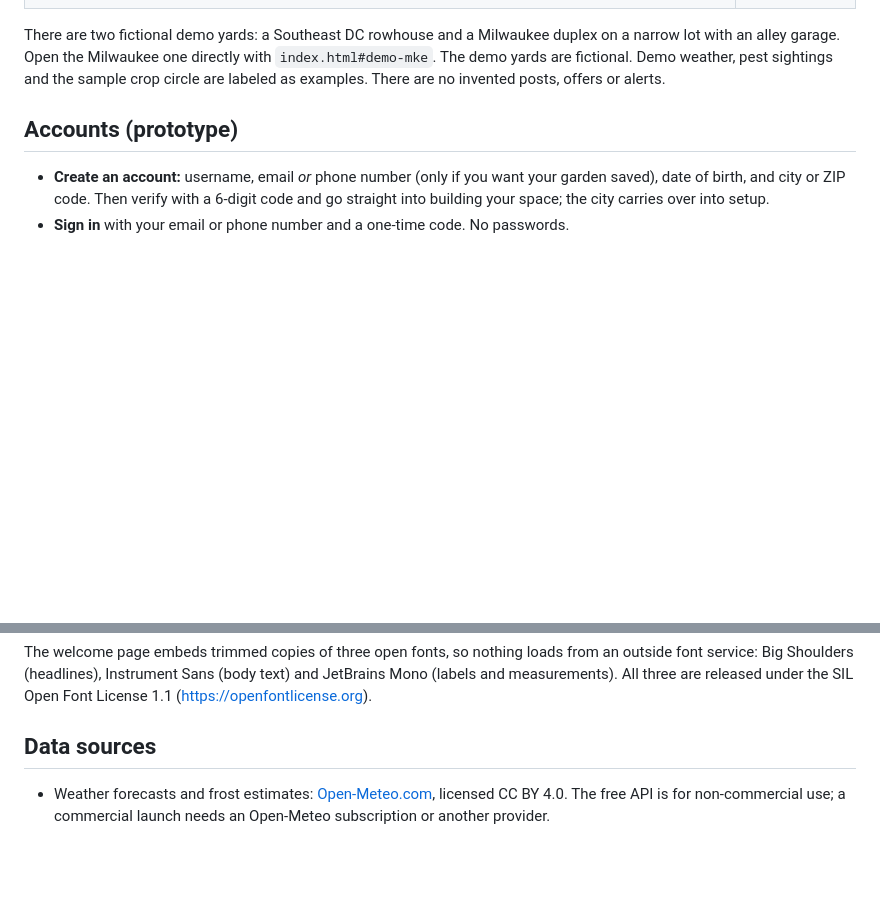
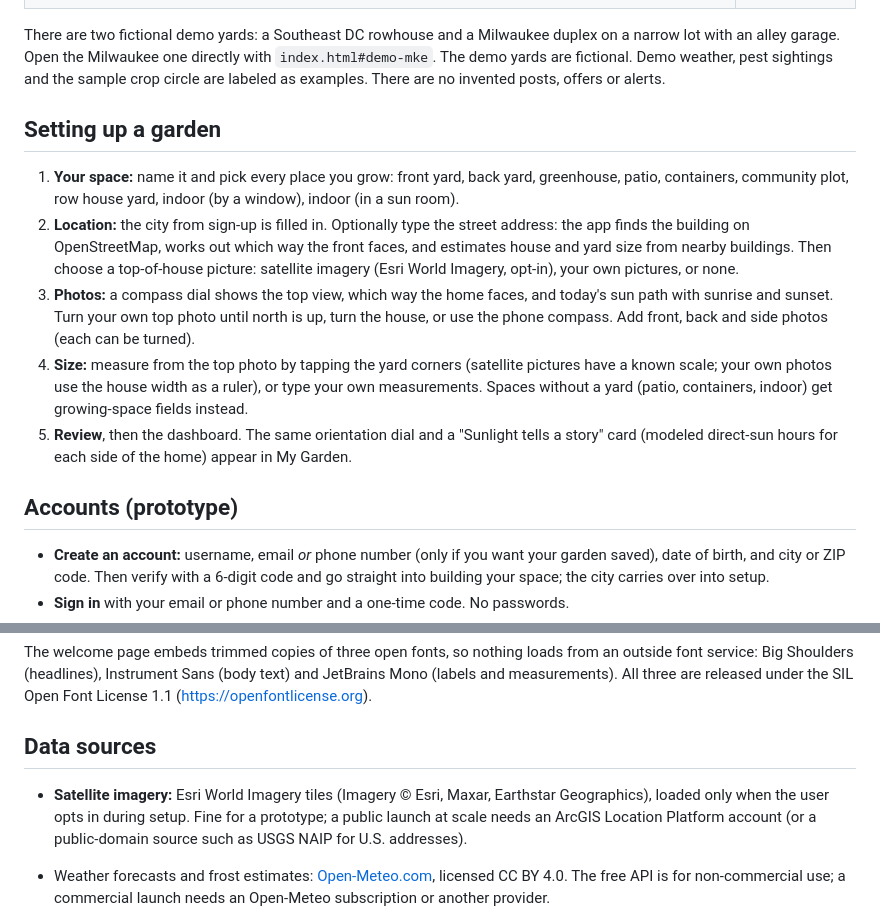
Before and after one commit to MilwaukeeMeezy/In-the-Garden-Folks, a Markdown page: README.md, 2 parts joined by grey strips. Rendered like a GitHub page; blank space fills up the shorter version.

Commit message:
Document version 14 setup, accounts, and privacy

```diff
--- a/README.md
+++ b/README.md
@@ -32,6 +32,14 @@ To publish with GitHub Pages: **Settings → Pages → Deploy from a branch →
 | Accounts, shared feed and moderation, verified policy and water alerts, garden assistant, notifications | Planned |
 
 There are two fictional demo yards: a Southeast DC rowhouse and a Milwaukee duplex on a narrow lot with an alley garage. Open the Milwaukee one directly with `index.html#demo-mke`. The demo yards are fictional. Demo weather, pest sightings and the sample crop circle are labeled as examples. There are no invented posts, offers or alerts.
+
+## Setting up a garden
+
+1. **Your space:** name it and pick every place you grow: front yard, back yard, greenhouse, patio, containers, community plot, row house yard, indoor (by a window), indoor (in a sun room).
+2. **Location:** the city from sign-up is filled in. Optionally type the street address: the app finds the building on OpenStreetMap, works out which way the front faces, and estimates house and yard size from nearby buildings. Then choose a top-of-house picture: satellite imagery (Esri World Imagery, opt-in), your own pictures, or none.
+3. **Photos:** a compass dial shows the top view, which way the home faces, and today's sun path with sunrise and sunset. Turn your own top photo until north is up, turn the house, or use the phone compass. Add front, back and side photos (each can be turned).
+4. **Size:** measure from the top photo by tapping the yard corners (satellite pictures have a known scale; your own photos use the house width as a ruler), or type your own measurements. Spaces without a yard (patio, containers, indoor) get growing-space fields instead.
+5. **Review**, then the dashboard. The same orientation dial and a "Sunlight tells a story" card (modeled direct-sun hours for each side of the home) appear in My Garden.
 
 ## Accounts (prototype)
 
@@ -68,6 +76,8 @@ All three are released under the SIL Open Font License 1.1 (https://openfontlice
 
 ## Data sources
 
+- **Satellite imagery:** Esri World Imagery tiles (Imagery © Esri, Maxar, Earthstar Geographics), loaded only when the user opts in during setup. Fine for a prototype; a public launch at scale needs an ArcGIS Location Platform account (or a public-domain source such as USGS NAIP for U.S. addresses).
+
 - Weather forecasts and frost estimates: [Open-Meteo.com](https://open-meteo.com/), licensed CC BY 4.0. The free API is for non-commercial use; a commercial launch needs an Open-Meteo subscription or another provider.
 - Frost dates are the median last and first 32°F days from the past 10 years of daily lows; the zone is estimated from the average yearly lowest temperature. Both are estimates; the official USDA map is the reference for zones.
 - Sun position: NOAA solar calculation.
```
